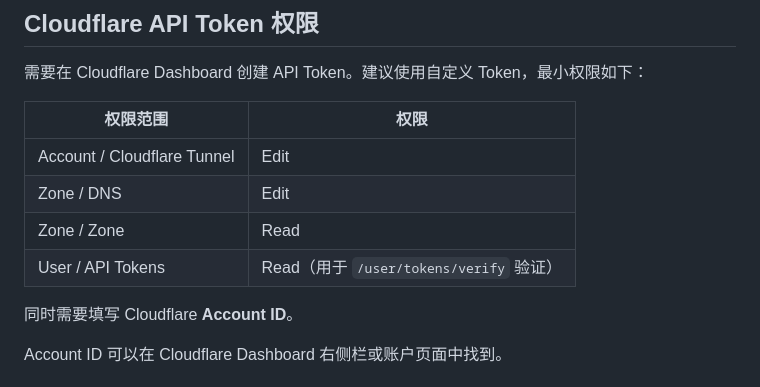
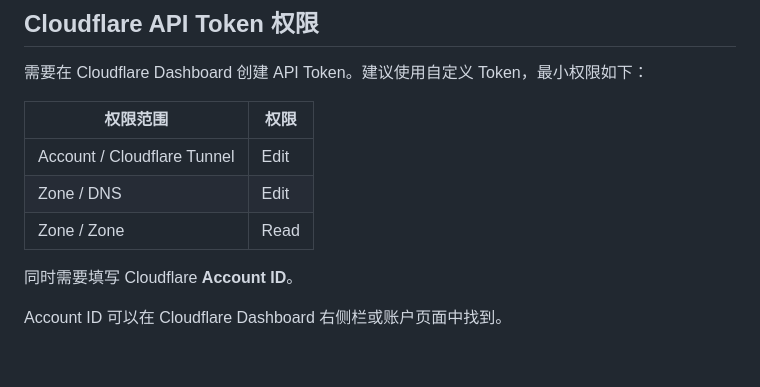
Before and after one commit to Sndeok/cf-tunnel-manager, a Markdown page: README.md, the part around the change. Rendered like a GitHub page; blank space fills up the shorter version.

Commit message:
docs: fix API token permissions in README

```diff
--- a/README.md
+++ b/README.md
@@ -110,7 +110,6 @@ pyyaml
 | Account / Cloudflare Tunnel | Edit |
 | Zone / DNS | Edit |
 | Zone / Zone | Read |
-| User / API Tokens | Read（用于 `/user/tokens/verify` 验证） |
 
 同时需要填写 Cloudflare **Account ID**。
 
```
